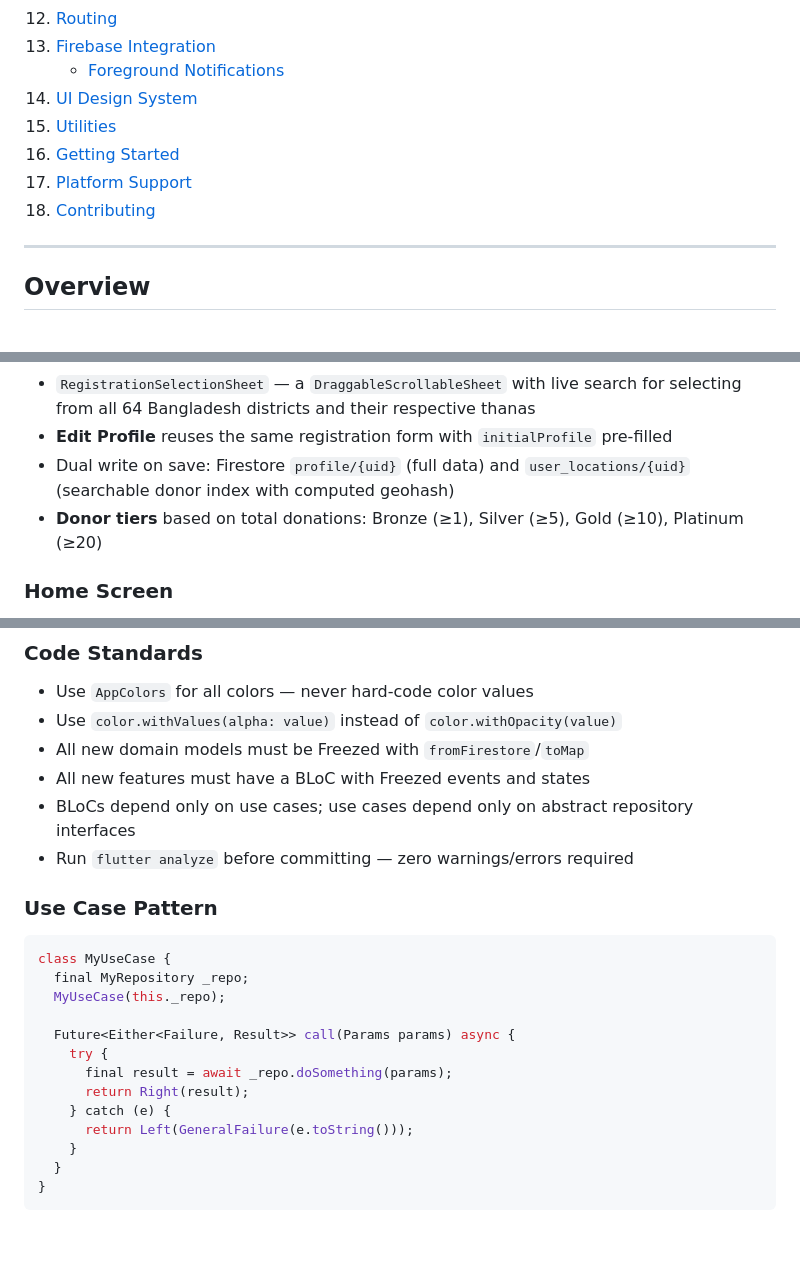
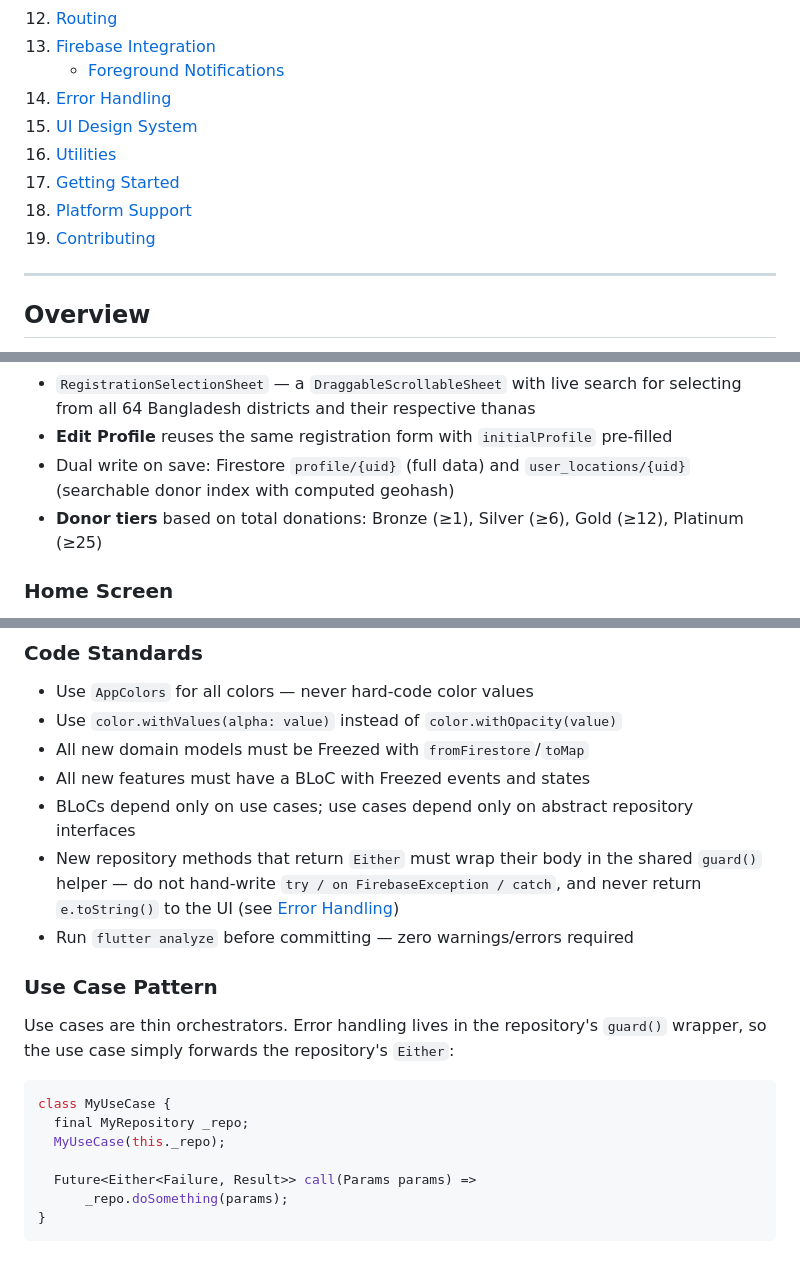
Before and after one commit to Kawser-Miah/Emergency-Blood-Donation-Network, a Markdown page: README.md, 3 parts joined by grey strips. GitHub-like rendering.

````diff
--- a/README.md
+++ b/README.md
@@ -20,11 +20,12 @@
 12. [Routing](#routing)
 13. [Firebase Integration](#firebase-integration)
     - [Foreground Notifications](#foreground-notifications-active)
-14. [UI Design System](#ui-design-system)
-15. [Utilities](#utilities)
-16. [Getting Started](#getting-started)
-17. [Platform Support](#platform-support)
-18. [Contributing](#contributing)
+14. [Error Handling](#error-handling)
+15. [UI Design System](#ui-design-system)
+16. [Utilities](#utilities)
+17. [Getting Started](#getting-started)
+18. [Platform Support](#platform-support)
+19. [Contributing](#contributing)
 
 ---
 
@@ -61,7 +62,7 @@ The app currently targets Android (fully configured with Firebase). The project
 - `RegistrationSelectionSheet` — a `DraggableScrollableSheet` with live search for selecting from all 64 Bangladesh districts and their respective thanas
 - **Edit Profile** reuses the same registration form with `initialProfile` pre-filled
 - Dual write on save: Firestore `profile/{uid}` (full data) and `user_locations/{uid}` (searchable donor index with computed geohash)
-- **Donor tiers** based on total donations: Bronze (≥1), Silver (≥5), Gold (≥10), Platinum (≥20)
+- **Donor tiers** based on total donations: Bronze (≥1), Silver (≥6), Gold (≥12), Platinum (≥25)
 
 ### Home Screen
 
@@ -924,22 +979,19 @@ When extracting a widget from a screen file into `widgets/`:
 - All new domain models must be Freezed with `fromFirestore`/`toMap`
 - All new features must have a BLoC with Freezed events and states
 - BLoCs depend only on use cases; use cases depend only on abstract repository interfaces
+- New repository methods that return `Either` must wrap their body in the shared `guard()` helper — do not hand-write `try / on FirebaseException / catch`, and never return `e.toString()` to the UI (see [Error Handling](#error-handling))
 - Run `flutter analyze` before committing — zero warnings/errors required
 
 ### Use Case Pattern
+
+Use cases are thin orchestrators. Error handling lives in the repository's `guard()` wrapper, so the use case simply forwards the repository's `Either`:
 
 ```dart
 class MyUseCase {
   final MyRepository _repo;
   MyUseCase(this._repo);
 
-  Future<Either<Failure, Result>> call(Params params) async {
-    try {
-      final result = await _repo.doSomething(params);
-      return Right(result);
-    } catch (e) {
-      return Left(GeneralFailure(e.toString()));
-    }
-  }
+  Future<Either<Failure, Result>> call(Params params) =>
+      _repo.doSomething(params);
 }
 ```
````
Also changed, not shown: other parts of README.md (+54 -0 lines).
